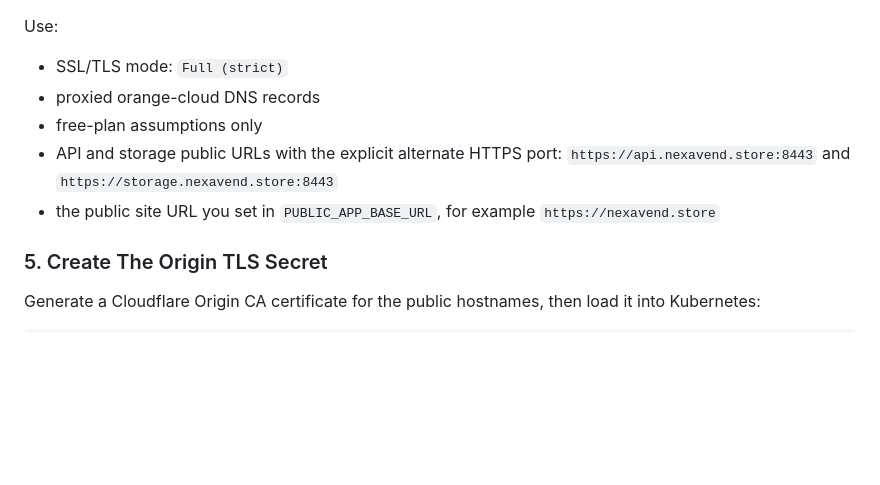
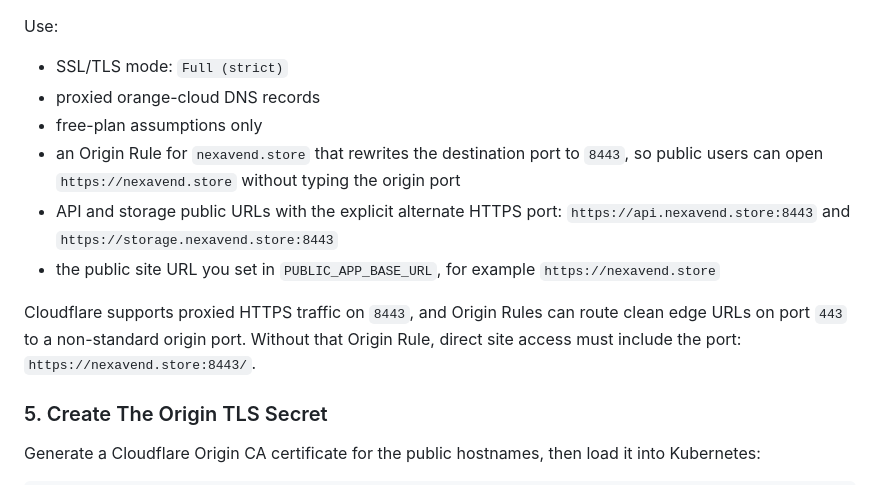
Before and after one commit to fotapol/ai-expense-tracker, a Markdown page: docs/DEPLOYMENT.md, the part around the change. GitHub-like rendering; blank space fills up the shorter version.

Commit message:
docs(deploy): document Cloudflare origin port routing

```diff
--- a/docs/DEPLOYMENT.md
+++ b/docs/DEPLOYMENT.md
@@ -93,10 +93,17 @@ Use:
 - SSL/TLS mode: `Full (strict)`
 - proxied orange-cloud DNS records
 - free-plan assumptions only
+- an Origin Rule for `nexavend.store` that rewrites the destination port to
+  `8443`, so public users can open `https://nexavend.store` without typing the
+  origin port
 - API and storage public URLs with the explicit alternate HTTPS port:
   `https://api.nexavend.store:8443` and `https://storage.nexavend.store:8443`
 - the public site URL you set in `PUBLIC_APP_BASE_URL`, for example
   `https://nexavend.store`
+
+Cloudflare supports proxied HTTPS traffic on `8443`, and Origin Rules can route
+clean edge URLs on port `443` to a non-standard origin port. Without that Origin
+Rule, direct site access must include the port: `https://nexavend.store:8443/`.
 
 ### 5. Create The Origin TLS Secret
 
```
